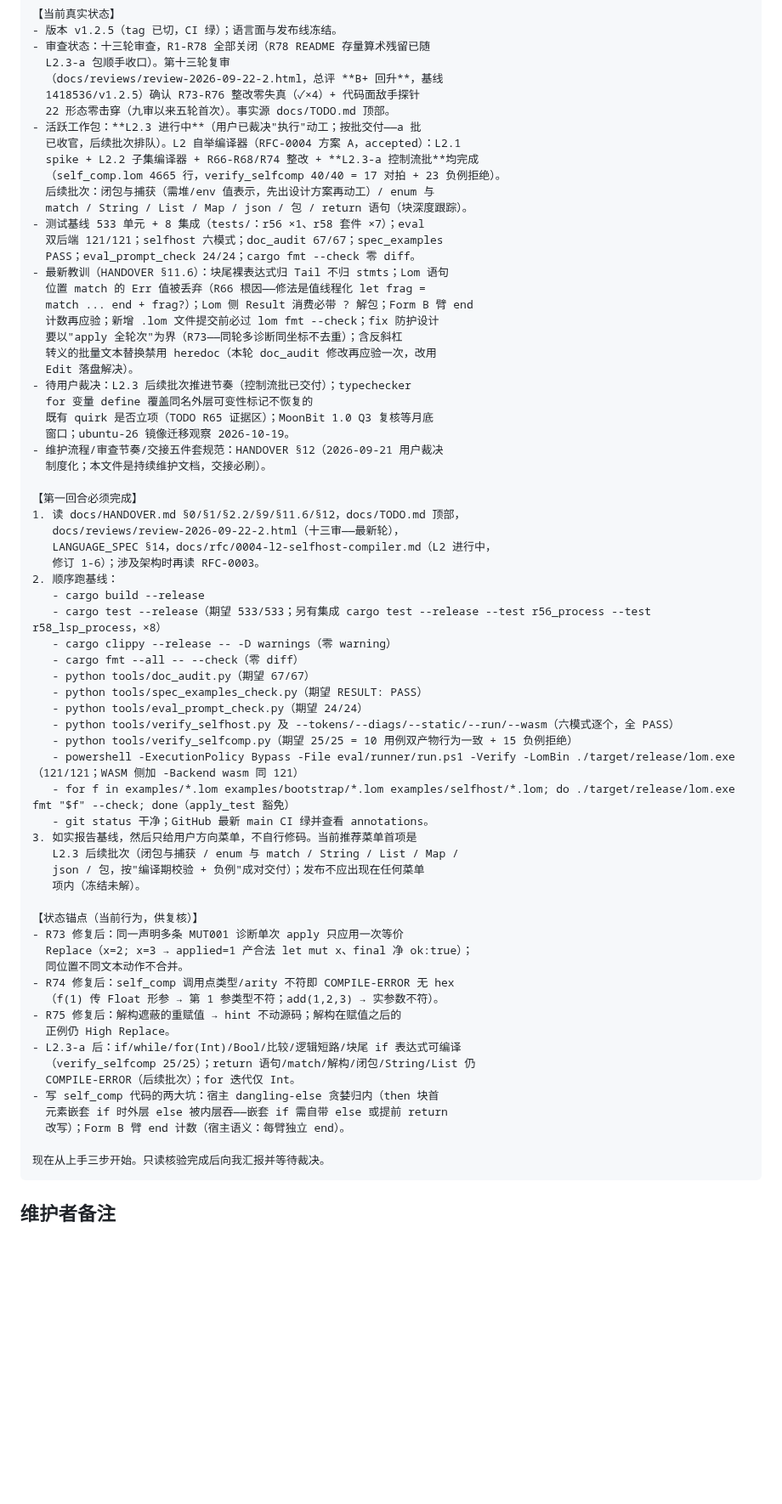
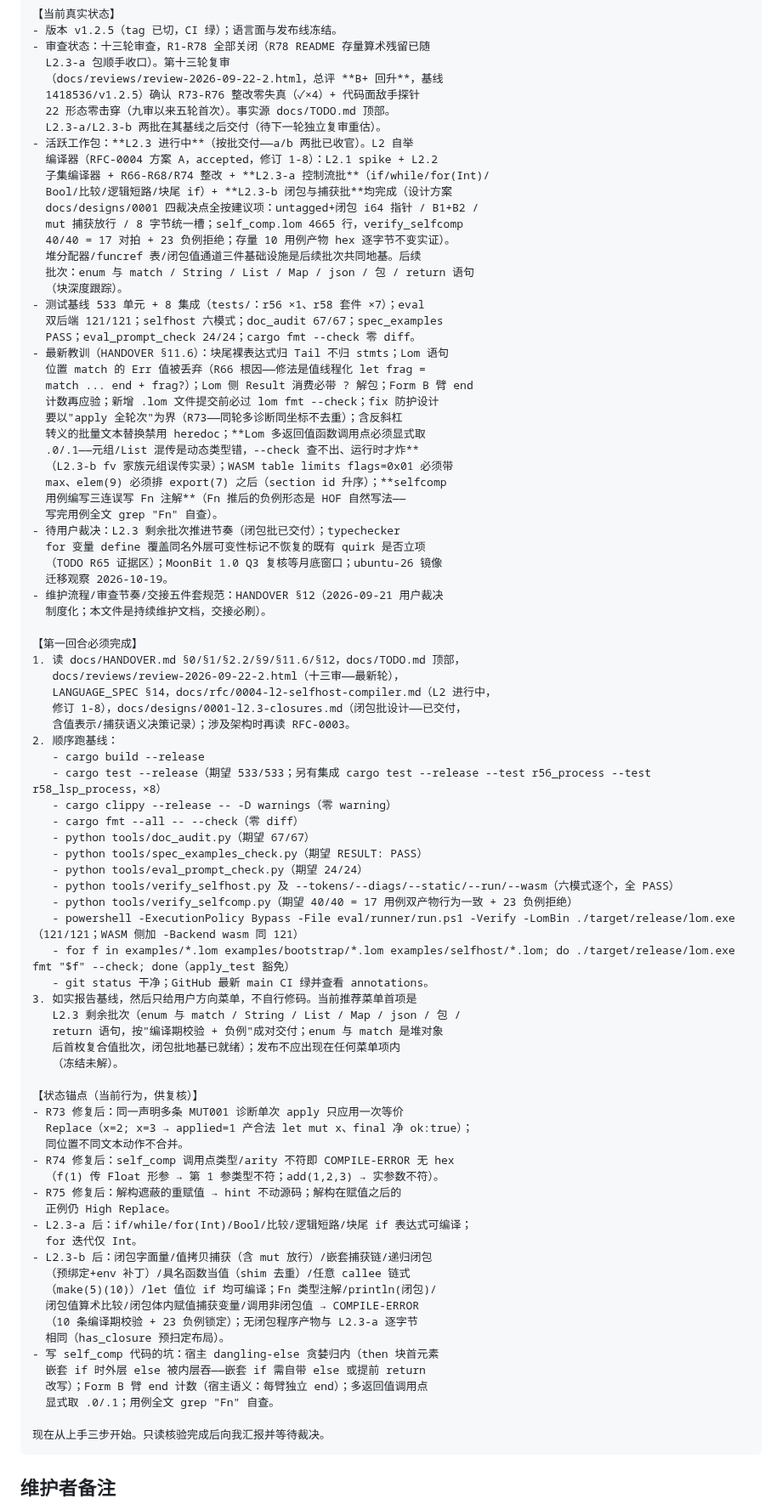
Before and after one commit to lom-lang/lom, a Markdown page: docs/HANDOFF_PROMPT.md, the part around the change. Shown at 85% size. Rendered like a GitHub page; blank space fills up the shorter version.

Commit message:
docs(handoff): 交接就绪——§12.3 五件套刷新（L2.3-a/b 两批交付后状态）
- HANDOFF_PROMPT：【当前真实状态】/【第一回合必须完成】/【状态锚点】三段整体重写——verify_selfcomp 40/40（17 对拍 + 23 负例）、self_comp 4665 行、RFC-0004 修订 1-8、教训加 L2.3-b 四坑（元组误传/table limits 漏 max/elem 排序/用例三连误写 Fn）、菜单首项改 L2.3 剩余批次、锚点加 L2.3-b 行
- HANDOVER：§1 下一步改交接就绪态（待裁决：L2.3 剩余批次或下一轮独立复审）+ §9 检查单刷新（第 1 条陈旧 R62-R63 句顺手收口 + 第 5 条 L2.3-b 后状态）+ 顶部交接条目
- TODO：顶部交接声明刷新（L2.3-a/b 双批交付、40/40、4665 行、无新开整改项、待下轮复审重估）
- 门禁复验全过：doc_audit 67/67、spec PASS、prompt 24/24、cargo test 533+8、fmt 零 diff、verify_selfcomp 40/40

````diff
--- a/docs/HANDOFF_PROMPT.md
+++ b/docs/HANDOFF_PROMPT.md
@@ -28,12 +28,17 @@
   （docs/reviews/review-2026-09-22-2.html，总评 **B+ 回升**，基线
   1418536/v1.2.5）确认 R73-R76 整改零失真（✓×4）+ 代码面敌手探针
   22 形态零击穿（九审以来五轮首次）。事实源 docs/TODO.md 顶部。
-- 活跃工作包：**L2.3 进行中**（用户已裁决"执行"动工；按批交付——a 批
-  已收官，后续批次排队）。L2 自举编译器（RFC-0004 方案 A，accepted）：L2.1
-  spike + L2.2 子集编译器 + R66-R68/R74 整改 + **L2.3-a 控制流批**均完成
-  （self_comp.lom 4665 行，verify_selfcomp 40/40 = 17 对拍 + 23 负例拒绝）。
-  后续批次：闭包与捕获（需堆/env 值表示，先出设计方案再动工）/ enum 与
-  match / String / List / Map / json / 包 / return 语句（块深度跟踪）。
+  L2.3-a/L2.3-b 两批在其基线之后交付（待下一轮独立复审重估）。
+- 活跃工作包：**L2.3 进行中**（按批交付——a/b 两批已收官）。L2 自举
+  编译器（RFC-0004 方案 A，accepted，修订 1-8）：L2.1 spike + L2.2
+  子集编译器 + R66-R68/R74 整改 + **L2.3-a 控制流批**（if/while/for(Int)/
+  Bool/比较/逻辑短路/块尾 if）+ **L2.3-b 闭包与捕获批**均完成（设计方案
+  docs/designs/0001 四裁决点全按建议项：untagged+闭包 i64 指针 / B1+B2 /
+  mut 捕获放行 / 8 字节统一槽；self_comp.lom 4665 行，verify_selfcomp
+  40/40 = 17 对拍 + 23 负例拒绝；存量 10 用例产物 hex 逐字节不变实证）。
+  堆分配器/funcref 表/闭包值通道三件基础设施是后续批次共同地基。后续
+  批次：enum 与 match / String / List / Map / json / 包 / return 语句
+  （块深度跟踪）。
 - 测试基线 533 单元 + 8 集成（tests/：r56 ×1、r58 套件 ×7）；eval
   双后端 121/121；selfhost 六模式；doc_audit 67/67；spec_examples
   PASS；eval_prompt_check 24/24；cargo fmt --check 零 diff。
@@ -42,12 +47,16 @@
   match ... end + frag?）；Lom 侧 Result 消费必带 ? 解包；Form B 臂 end
   计数再应验；新增 .lom 文件提交前必过 lom fmt --check；fix 防护设计
   要以"apply 全轮次"为界（R73——同轮多诊断同坐标不去重）；含反斜杠
-  转义的批量文本替换禁用 heredoc（本轮 doc_audit 修改再应验一次，改用
-  Edit 落盘解决）。
-- 待用户裁决：L2.3 后续批次推进节奏（控制流批已交付）；typechecker
-  for 变量 define 覆盖同名外层可变性标记不恢复的
-  既有 quirk 是否立项（TODO R65 证据区）；MoonBit 1.0 Q3 复核等月底
-  窗口；ubuntu-26 镜像迁移观察 2026-10-19。
+  转义的批量文本替换禁用 heredoc；**Lom 多返回值函数调用点必须显式取
+  .0/.1——元组/List 混传是动态类型错，--check 查不出、运行时才炸**
+  （L2.3-b fv 家族元组误传实录）；WASM table limits flags=0x01 必须带
+  max、elem(9) 必须排 export(7) 之后（section id 升序）；**selfcomp
+  用例编写三连误写 Fn 注解**（Fn 推后的负例形态是 HOF 自然写法——
+  写完用例全文 grep "Fn" 自查）。
+- 待用户裁决：L2.3 剩余批次推进节奏（闭包批已交付）；typechecker
+  for 变量 define 覆盖同名外层可变性标记不恢复的既有 quirk 是否立项
+  （TODO R65 证据区）；MoonBit 1.0 Q3 复核等月底窗口；ubuntu-26 镜像
+  迁移观察 2026-10-19。
 - 维护流程/审查节奏/交接五件套规范：HANDOVER §12（2026-09-21 用户裁决
   制度化；本文件是持续维护文档，交接必刷）。
 
@@ -55,7 +64,8 @@
 1. 读 docs/HANDOVER.md §0/§1/§2.2/§9/§11.6/§12，docs/TODO.md 顶部，
    docs/reviews/review-2026-09-22-2.html（十三审——最新轮），
    LANGUAGE_SPEC §14，docs/rfc/0004-l2-selfhost-compiler.md（L2 进行中，
-   修订 1-6）；涉及架构时再读 RFC-0003。
+   修订 1-8），docs/designs/0001-l2.3-closures.md（闭包批设计——已交付，
+   含值表示/捕获语义决策记录）；涉及架构时再读 RFC-0003。
 2. 顺序跑基线：
    - cargo build --release
    - cargo test --release（期望 533/533；另有集成 cargo test --release --test r56_process --test r58_lsp_process，×8）
@@ -65,14 +75,15 @@
    - python tools/spec_examples_check.py（期望 RESULT: PASS）
    - python tools/eval_prompt_check.py（期望 24/24）
    - python tools/verify_selfhost.py 及 --tokens/--diags/--static/--run/--wasm（六模式逐个，全 PASS）
-   - python tools/verify_selfcomp.py（期望 25/25 = 10 用例双产物行为一致 + 15 负例拒绝）
+   - python tools/verify_selfcomp.py（期望 40/40 = 17 用例双产物行为一致 + 23 负例拒绝）
    - powershell -ExecutionPolicy Bypass -File eval/runner/run.ps1 -Verify -LomBin ./target/release/lom.exe（121/121；WASM 侧加 -Backend wasm 同 121）
    - for f in examples/*.lom examples/bootstrap/*.lom examples/selfhost/*.lom; do ./target/release/lom.exe fmt "$f" --check; done（apply_test 豁免）
    - git status 干净；GitHub 最新 main CI 绿并查看 annotations。
 3. 如实报告基线，然后只给用户方向菜单，不自行修码。当前推荐菜单首项是
-   L2.3 后续批次（闭包与捕获 / enum 与 match / String / List / Map /
-   json / 包，按"编译期校验 + 负例"成对交付）；发布不应出现在任何菜单
-   项内（冻结未解）。
+   L2.3 剩余批次（enum 与 match / String / List / Map / json / 包 /
+   return 语句，按"编译期校验 + 负例"成对交付；enum 与 match 是堆对象
+   后首枚复合值批次，闭包批地基已就绪）；发布不应出现在任何菜单项内
+   （冻结未解）。
 
 【状态锚点（当前行为，供复核）】
 - R73 修复后：同一声明多条 MUT001 诊断单次 apply 只应用一次等价
@@ -82,12 +93,18 @@
   （f(1) 传 Float 形参 → 第 1 参类型不符；add(1,2,3) → 实参数不符）。
 - R75 修复后：解构遮蔽的重赋值 → hint 不动源码；解构在赋值之后的
   正例仍 High Replace。
-- L2.3-a 后：if/while/for(Int)/Bool/比较/逻辑短路/块尾 if 表达式可编译
-  （verify_selfcomp 25/25）；return 语句/match/解构/闭包/String/List 仍
-  COMPILE-ERROR（后续批次）；for 迭代仅 Int。
-- 写 self_comp 代码的两大坑：宿主 dangling-else 贪婪归内（then 块首
-  元素嵌套 if 时外层 else 被内层吞——嵌套 if 需自带 else 或提前 return
-  改写）；Form B 臂 end 计数（宿主语义：每臂独立 end）。
+- L2.3-a 后：if/while/for(Int)/Bool/比较/逻辑短路/块尾 if 表达式可编译；
+  for 迭代仅 Int。
+- L2.3-b 后：闭包字面量/值拷贝捕获（含 mut 放行）/嵌套捕获链/递归闭包
+  （预绑定+env 补丁）/具名函数当值（shim 去重）/任意 callee 链式
+  （make(5)(10)）/let 值位 if 均可编译；Fn 类型注解/println(闭包)/
+  闭包值算术比较/闭包体内赋值捕获变量/调用非闭包值 → COMPILE-ERROR
+  （10 条编译期校验 + 23 负例锁定）；无闭包程序产物与 L2.3-a 逐字节
+  相同（has_closure 预扫定布局）。
+- 写 self_comp 代码的坑：宿主 dangling-else 贪婪归内（then 块首元素
+  嵌套 if 时外层 else 被内层吞——嵌套 if 需自带 else 或提前 return
+  改写）；Form B 臂 end 计数（宿主语义：每臂独立 end）；多返回值调用点
+  显式取 .0/.1；用例全文 grep "Fn" 自查。
 
 现在从上手三步开始。只读核验完成后向我汇报并等待裁决。
 ```
````
Also changed, not shown: docs/HANDOVER.md (+5 -4 lines), docs/TODO.md (+10 -6 lines).
